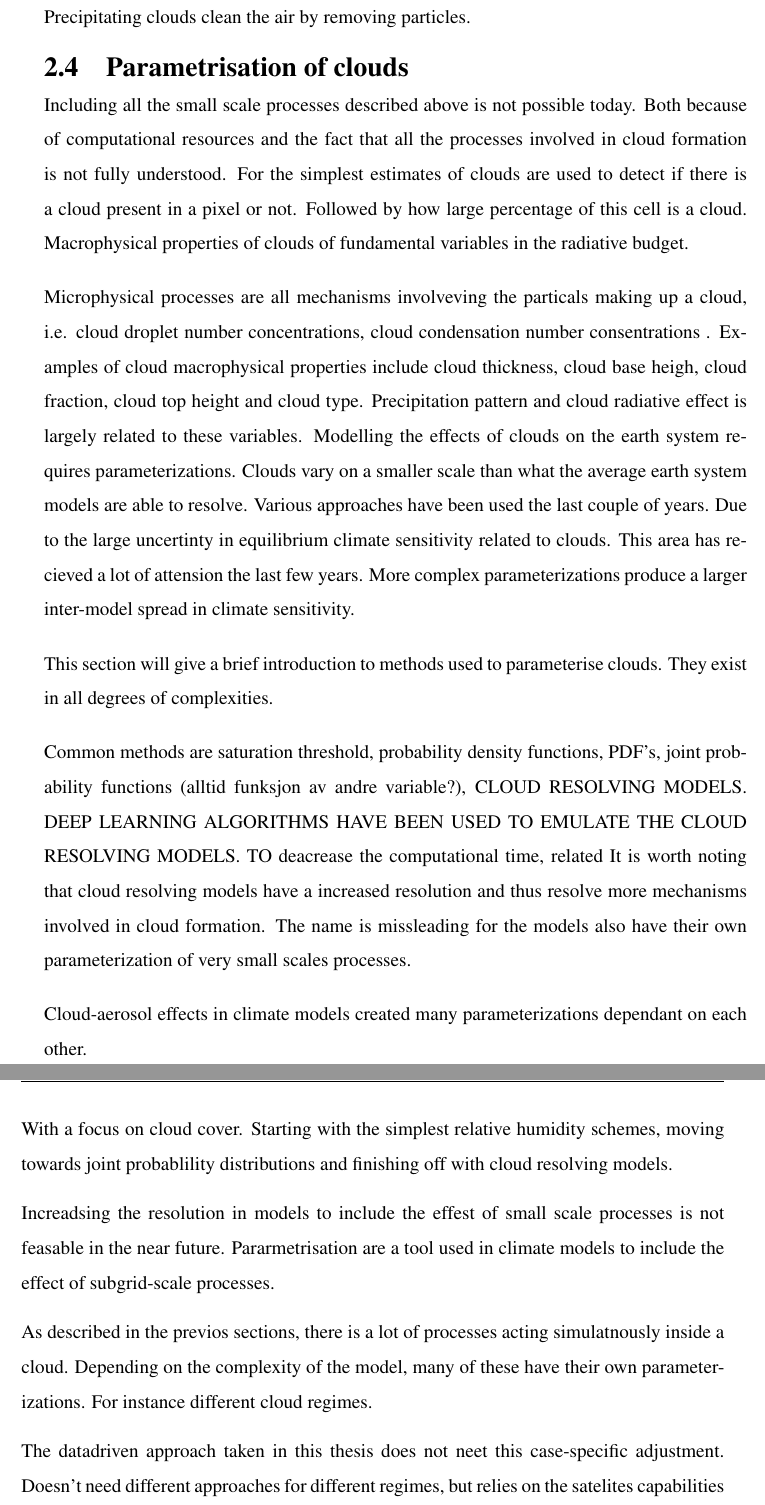
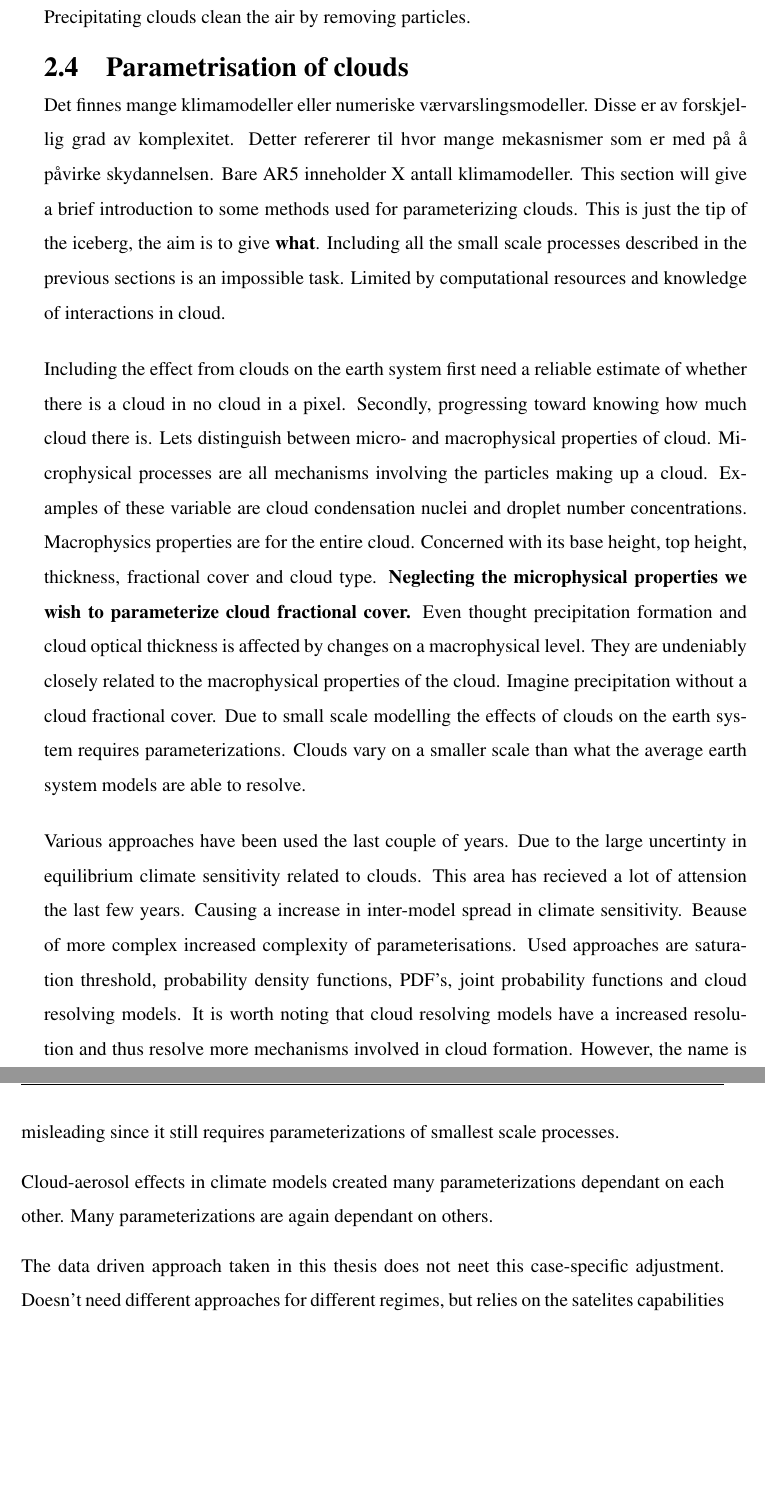
Before and after one commit to hannasv/MS-thesis, a LaTeX thesis (main.tex, which reads Chapter2_Theory/Theory.tex): two parts of pages 20 and 21 of 43, joined at a grey line, cut so that both start at the same text, the shorter picture padded with empty space. Compiled offline with pdfLaTeX.

Commit message:
added paragraphs

```diff
--- a/Chapter2_Theory/Theory.tex
+++ b/Chapter2_Theory/Theory.tex
@@ -7,30 +7,21 @@ The development of observational system and models requires a understandinng of
 \input{Chapter2_Theory/clouds.tex}
 
 \section{Parametrisation of clouds} \label{sec:param_clouds}
+Det finnes mange klimamodeller eller numeriske værvarslingsmodeller. Disse er av forskjellig grad av komplexitet. Detter refererer til hvor mange mekasnismer som er med på å påvirke skydannelsen. Bare AR5 inneholder X antall klimamodeller. This section will  give a brief introduction to some methods used for parameterizing clouds. This is just the tip of the iceberg, the aim is to give \textbf{what}. Including all the small scale processes described in the previous sections is
+an impossible task. Limited by computational resources and knowledge of interactions in cloud.
 
-Including all the small scale processes described above is not possible today. Both because of computational resources and the fact that all the processes involved in cloud formation is not fully understood. For the simplest estimates of clouds are used to detect if there is a cloud present in a pixel or not. Followed by how large percentage of this cell is a cloud. Macrophysical properties of clouds of fundamental variables in the radiative budget.
+Including the effect from clouds on the earth system first need a reliable estimate of whether there is a cloud in no cloud in a pixel. Secondly, progressing toward knowing how much cloud there is. Lets distinguish between micro- and macrophysical properties of cloud. Microphysical processes are all mechanisms involving the particles making up a cloud. Examples of these variable are cloud condensation nuclei and droplet number concentrations. Macrophysics properties are for the entire cloud. Concerned with its base height, top height, thickness, fractional cover and cloud type. \textbf{Neglecting the microphysical properties we wish to parameterize cloud fractional cover.}
+% https://journals.ametsoc.org/doi/pdf/10.1175/2009JAS3072.1
+% https://www.esrl.noaa.gov/psd/iasoa/vocabulary/Cloud%20Properties/Macrophysical
+Even thought precipitation formation and cloud optical thickness is affected by changes on a macrophysical level. They are undeniably closely related to the macrophysical properties of the cloud. Imagine precipitation without a cloud fractional cover. Due to small scale modelling the effects of clouds on the earth system requires parameterizations.  Clouds vary on a smaller scale than what the average earth system models are able to resolve.
 
-% https://journals.ametsoc.org/doi/pdf/10.1175/2009JAS3072.1
-Microphysical processes are all mechanisms involveving the particals making up a cloud, i.e. cloud droplet number concentrations, cloud condensation number consentrations . Examples of cloud macrophysical properties include cloud thickness, cloud base heigh, cloud fraction, cloud top height and cloud type. % https://www.esrl.noaa.gov/psd/iasoa/vocabulary/Cloud%20Properties/Macrophysical
-Precipitation pattern and cloud radiative effect is largely related to these variables. Modelling the effects of clouds on the earth system requires parameterizations. Clouds vary on a smaller scale than what the average earth system models are able to resolve. Various approaches have been used the last couple of years. Due to the large uncertinty in equilibrium climate sensitivity related to clouds. This area has recieved a lot of attension the last few years. More complex parameterizations produce a larger inter-model spread in climate sensitivity.
-
-This section will give a brief introduction to methods used to parameterise clouds. They exist in all degrees of complexities.
-
-Common methods are saturation threshold, probability density functions, PDF's, joint probability functions (alltid funksjon av andre variable?), CLOUD RESOLVING MODELS. DEEP LEARNING ALGORITHMS HAVE BEEN USED TO EMULATE THE CLOUD RESOLVING MODELS. TO deacrease the computational time, related
-It is worth noting that cloud resolving models have a increased resolution and thus resolve more mechanisms involved in cloud formation. The name is missleading for the models also have their own parameterization of very small scales processes.
+Various approaches have been used the last couple of years. Due to the large uncertinty in equilibrium climate sensitivity related to clouds. This area has recieved a lot of attension the last few years. Causing a increase in inter-model spread in climate sensitivity. Beause of more complex increased complexity of parameterisations. Used approaches are saturation threshold, probability density functions, PDF's, joint probability functions and cloud resolving models. It is worth noting that cloud resolving models have a increased resolution and thus resolve more mechanisms involved in cloud formation. However, the name is misleading since it still requires parameterizations of smallest scale processes.
 
 Cloud-aerosol effects in climate models created many parameterizations dependant on each other.
-
+Many parameterizations are again dependant on others.
 
 % er en joint probability density function always dependant on multiple variables.
-
-With a focus on cloud cover. Starting with the simplest relative humidity schemes, moving towards joint probablility distributions and finishing off with cloud resolving models.
-
-Increadsing the resolution in models to include the effest of small scale processes is not feasable in the near future. Pararmetrisation are a tool used in climate models to include the effect of subgrid-scale processes.
-
-As described in the previos sections, there is a lot of processes acting simulatnously inside a cloud. Depending on the complexity of the model, many of these have their own parameterizations. For instance different cloud regimes.
-
-The datadriven approach taken in this thesis does not neet this case-specific adjustment. Doesn't need different approaches for different regimes, but relies on the satelites capabilities to detect them. Cirrus being the most difficult.
+The data driven approach taken in this thesis does not neet this case-specific adjustment. Doesn't need different approaches for different regimes, but relies on the satelites capabilities to detect them. Cirrus being the most difficult.
 
 
 \subsection{Relative humidity schemes}
```
